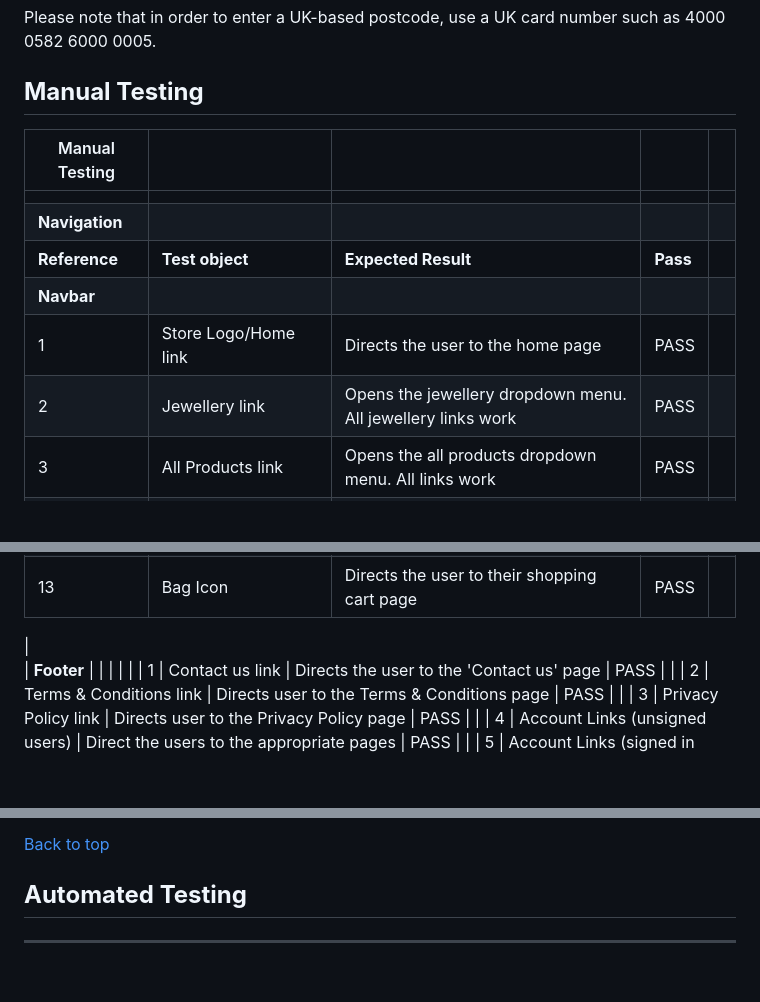
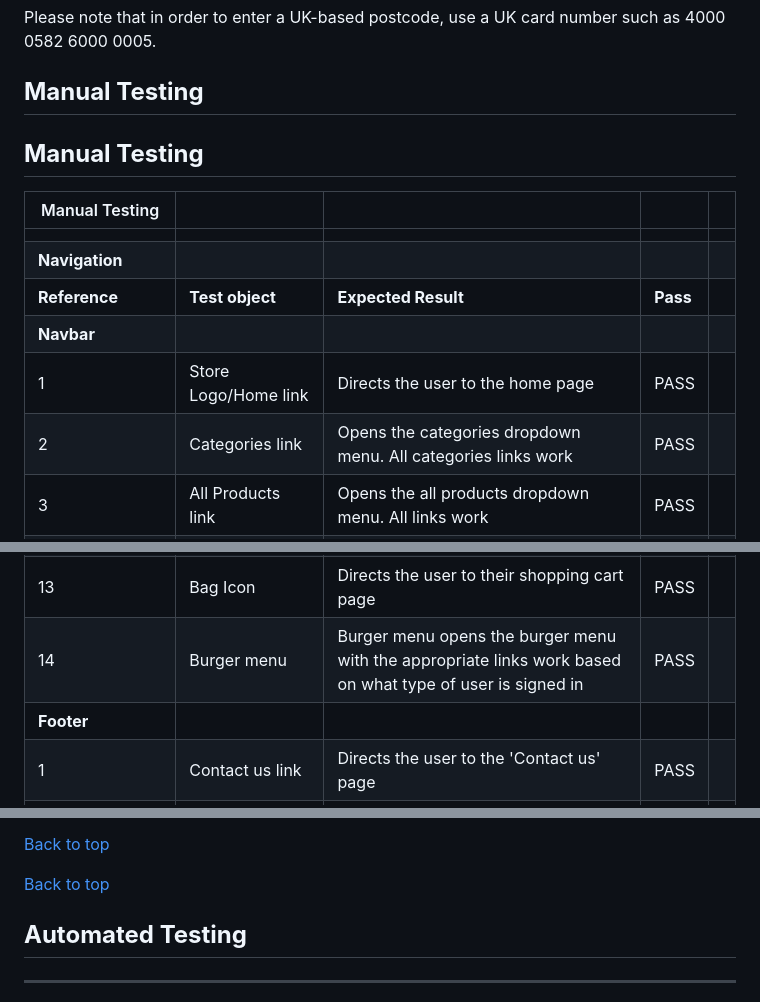
Before and after one commit to Oyindamolabadara/signature, a Markdown page: TESTING.md, 3 parts joined by grey strips. Rendered like a GitHub page; blank space fills up the shorter version.

Commit message:
Edit manual testing section in testing.md

```diff
--- a/TESTING.md
+++ b/TESTING.md
@@ -23,6 +23,8 @@ Please note that in order to enter a UK-based postcode, use a UK card number suc
 ## **Manual Testing**
 
 
+## **Manual Testing**
+
 | Manual Testing                        |                                                           |                                                                                                                                                                                           |      |   |
 |---------------------------------------|-----------------------------------------------------------|-------------------------------------------------------------------------------------------------------------------------------------------------------------------------------------------|------|---|
 |                                       |                                                           |                                                                                                                                                                                           |      |   |
@@ -30,7 +32,7 @@ Please note that in order to enter a UK-based postcode, use a UK card number suc
 | **Reference**                             | **Test object**                                               | **Expected Result**                                                                                                                                                                           | **Pass** |   |
 | **Navbar**                                |                                                           |                                                                                                                                                                                           |      |   |
 |                                     1 | Store Logo/Home link                                      | Directs the user to the home page                                                                                                                                                         | PASS |   |
-|                                     2 | Jewellery link                                           | Opens the jewellery dropdown menu. All jewellery links work                                                                                                                             | PASS |   |
+|                                     2 | Categories link                                           | Opens the categories dropdown menu. All categories links work                                                                                                                             | PASS |   |
 |                                     3 | All Products link                                         | Opens the all products dropdown menu.  All links work                                                                                                                                     | PASS |   |
 |                                     4 | Special Offers link                                       | Opens the special offers dropdown menu.  All the links work.                                                                                                                              | PASS |   |
 |                                     5 | Blog Link                                                 | Directs the user to the 'Blog' page                                                                                                                                                       | PASS |   |
@@ -42,7 +44,7 @@ Please note that in order to enter a UK-based postcode, use a UK card number suc
 |                                    11 | My Profile (signed in users)                              | Directs the user to the profile page                                                                                                                                                      | PASS |   |
 |                                    12 | Product management (superuser)                            | Directs the user to the 'Product management' page                                                                                                                                         | PASS |   |
 |                                    13 | Bag Icon                                                  | Directs the user to their shopping cart page                                                                                                                                              | PASS |   |
-|
+|                                    14 | Burger menu                                               | Burger menu opens the burger menu with the appropriate links work based on what type of user is signed in                                                                                 | PASS |   |
 | **Footer**                                |                                                           |                                                                                                                                                                                           |      |   |
 |                                     1 | Contact us link                                           | Directs the user to the 'Contact us' page                                                                                                                                                 | PASS |   |
 |                                     2 | Terms & Conditions link                                   | Directs user to the Terms & Conditions page                                                                                                                                               | PASS |   |
@@ -173,6 +175,11 @@ Please note that in order to enter a UK-based postcode, use a UK card number suc
 
 [Back to top](#)
 
+
+
+
+[Back to top](#)
+
 ## **Automated Testing**
 
 ***
```
